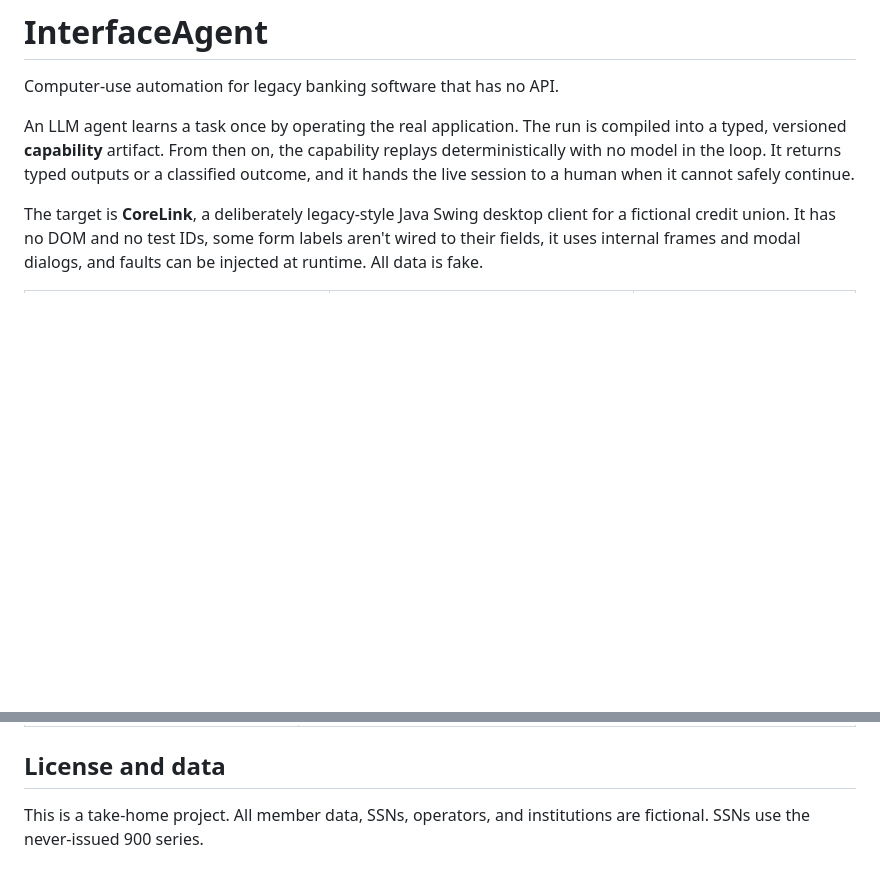
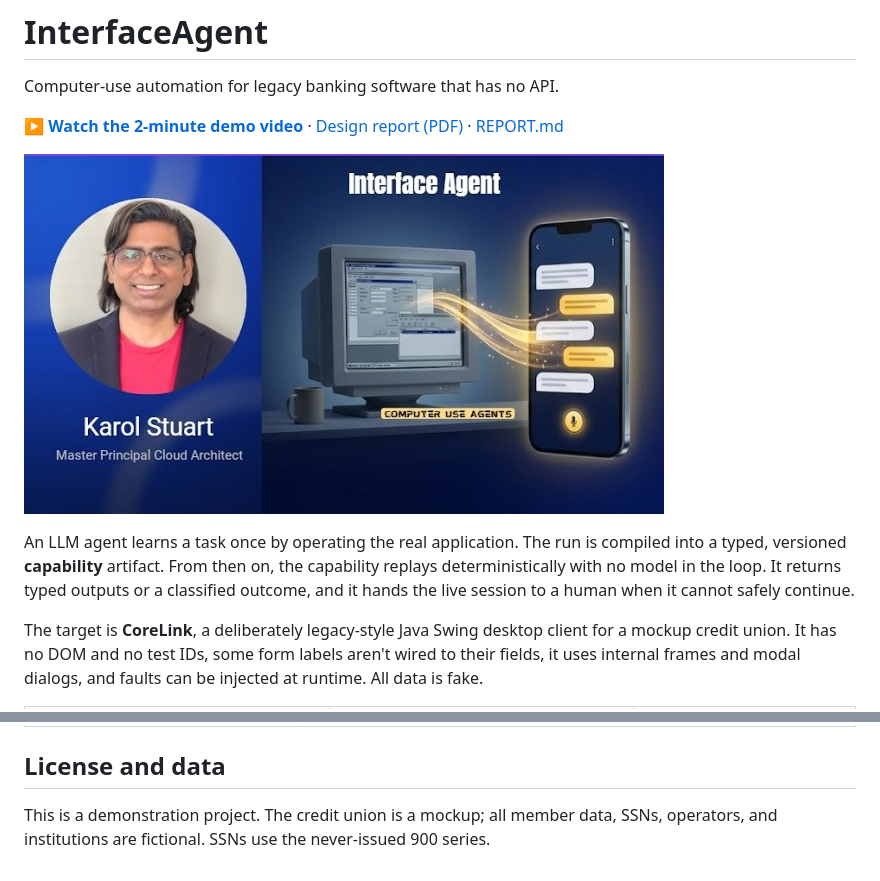
Before and after one commit to karolgit/InterfaceAgent, a Markdown page: README.md, 2 parts joined by grey strips. Rendered like a GitHub page; pictures changed too: docs/video-thumbnail.jpg (added); blank space fills up the shorter version.

Commit message:
Report follows the brief's seven sections first, then additional notes; video link on cover, README, and REPORT; remove 'take-home' wording

```diff
--- a/README.md
+++ b/README.md
@@ -1,13 +1,17 @@
 # InterfaceAgent
 
 Computer-use automation for legacy banking software that has no API.
+
+**[▶ Watch the 2-minute demo video](https://youtu.be/NMyKIrVkQq4)** · [Design report (PDF)](docs/InterfaceAgent-Report.pdf) · [REPORT.md](REPORT.md)
+
+[![Demo video: Interface Agent](docs/video-thumbnail.jpg)](https://youtu.be/NMyKIrVkQq4)
 
 An LLM agent learns a task once by operating the real application. The run is compiled into a typed,
 versioned **capability** artifact. From then on, the capability replays deterministically with no model in
 the loop. It returns typed outputs or a classified outcome, and it hands the live session to a human
 when it cannot safely continue.
 
-The target is **CoreLink**, a deliberately legacy-style Java Swing desktop client for a fictional credit
+The target is **CoreLink**, a deliberately legacy-style Java Swing desktop client for a mockup credit
 union. It has no DOM and no test IDs, some form labels aren't wired to their fields, it uses internal frames
 and modal dialogs, and faults can be injected at runtime. All data is fake.
 
@@ -277,5 +281,5 @@ tokens and $25 per million output tokens:
 
 ## License and data
 
-This is a take-home project. All member data, SSNs, operators, and institutions are fictional. SSNs use
+This is a demonstration project. The credit union is a mockup; all member data, SSNs, operators, and institutions are fictional. SSNs use
 the never-issued 900 series.
```
Also changed, not shown: REPORT.md (+2 -0 lines), 4 other files.
